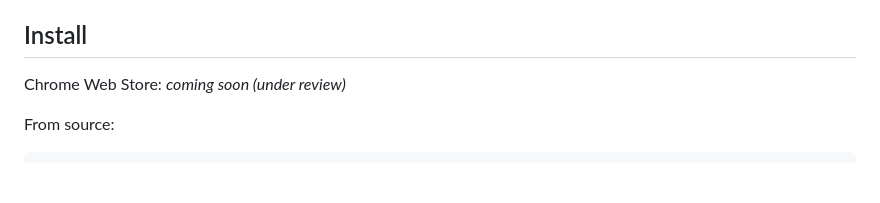
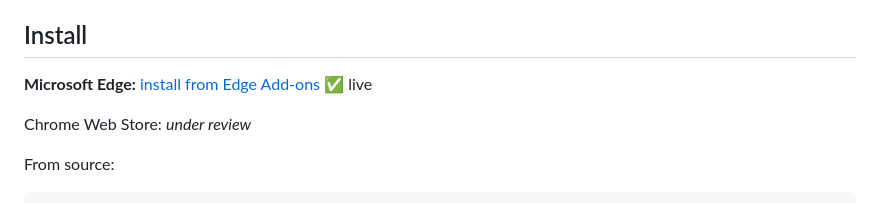
Before and after one commit to mundentracie/trustdownload, a Markdown page: README.md, the part around the change. Rendered like a GitHub page; blank space fills up the shorter version.

Commit message:
docs: Edge Add-ons listing is live (badge + install link, includes Pro)

```diff
--- a/README.md
+++ b/README.md
@@ -77,7 +77,9 @@ No multi-threaded acceleration, no batch/sniffer scraping, no torrents, no video
 
 ## Install
 
-Chrome Web Store: _coming soon (under review)_
+**Microsoft Edge:** [install from Edge Add-ons](https://microsoftedge.microsoft.com/addons/detail/odhegbkpcdhocjfcpomganlfmfbdblda) ✅ live
+
+Chrome Web Store: _under review_
 
 From source:
 
```
